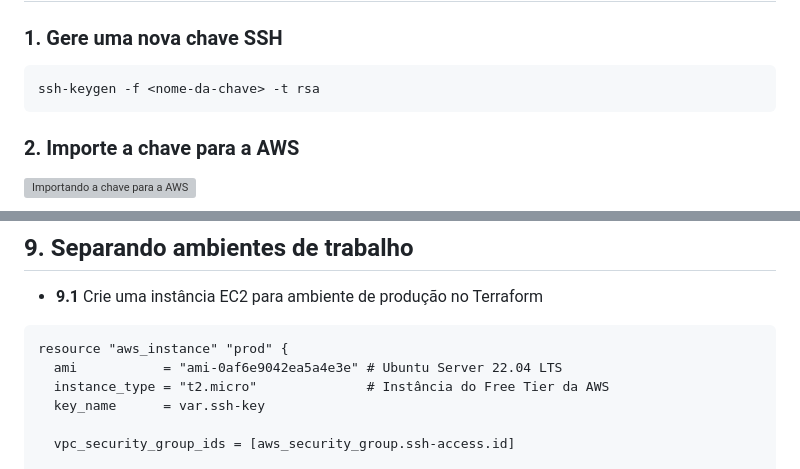
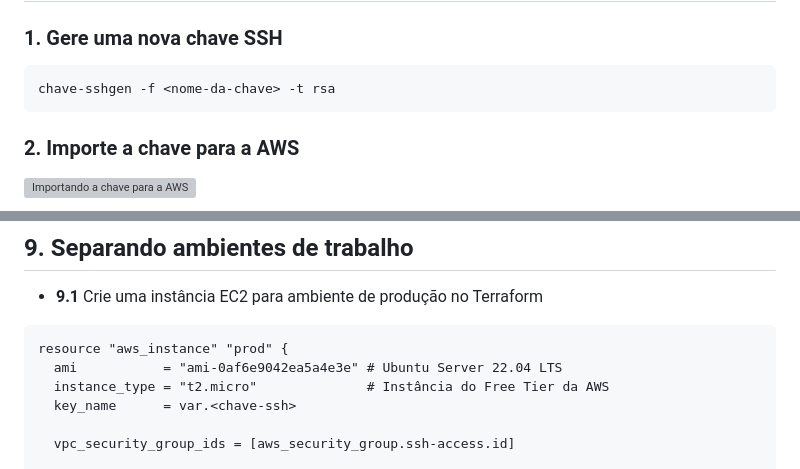
Before and after one commit to T0mAlexander/IaC-Alura, a Markdown page: README.md, 2 parts joined by grey strips. GitHub-like rendering; grey boxes are pictures that could not be loaded.

````diff
--- a/README.md
+++ b/README.md
@@ -23,7 +23,7 @@ Branch relacionada ao curso **Infraestrutura como código: preparando máquinas
 ### 1. Gere uma nova chave SSH
 
   ```bash
-  ssh-keygen -f <nome-da-chave> -t rsa
+  chave-sshgen -f <nome-da-chave> -t rsa
   ```
 
 ### 2. Importe a chave para a AWS
@@ -309,7 +309,7 @@ Branch relacionada ao curso **Infraestrutura como código: preparando máquinas
   resource "aws_instance" "prod" {
     ami           = "ami-0af6e9042ea5a4e3e" # Ubuntu Server 22.04 LTS
     instance_type = "t2.micro"              # Instância do Free Tier da AWS
-    key_name      = var.ssh-key
+    key_name      = var.<chave-ssh>
 
     vpc_security_group_ids = [aws_security_group.ssh-access.id]
 
````
Also changed, not shown: other parts of README.md (+112 -0 lines).
